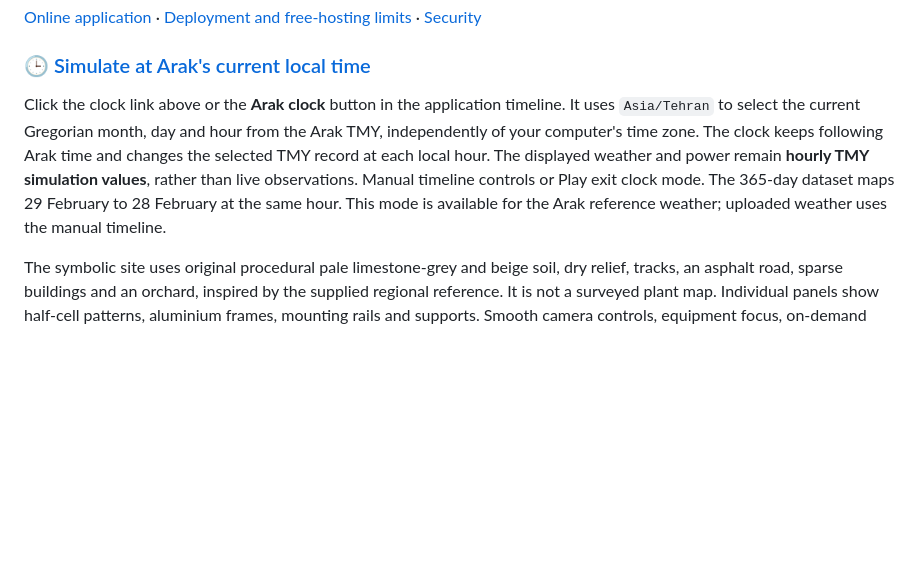
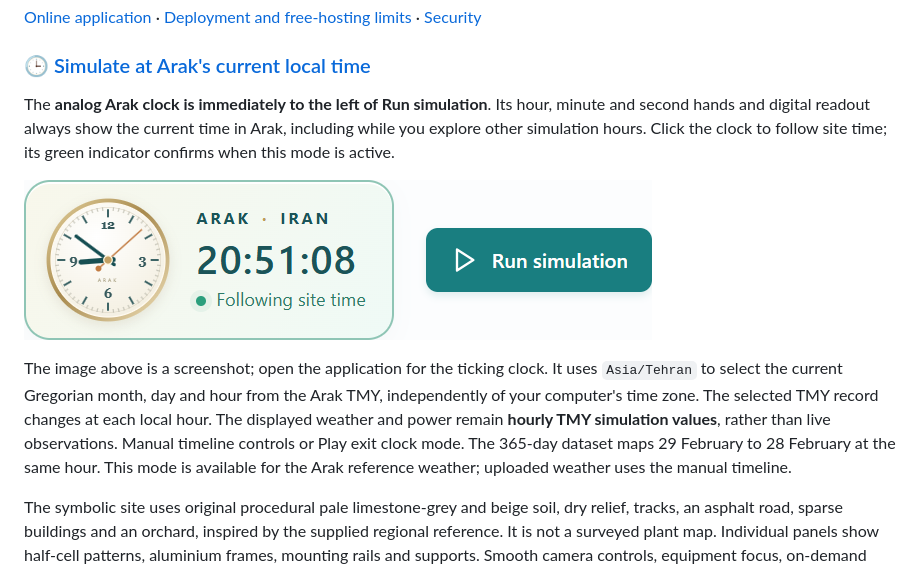
Before and after one commit to BehnamMohseniGharyehsafa/ArakPVPowerPlant, a Markdown page: README.md, the part around the change. Rendered like a GitHub page; pictures changed too: docs/screenshots/arak-clock.png (added); blank space fills up the shorter version.

Commit message:
Show a live analog Arak clock beside Run simulation (#11)

```diff
--- a/README.md
+++ b/README.md
@@ -14,7 +14,11 @@ The reference installation is an illustrative 3.016 MWp array in Markazi Provinc
 
 ### [🕒 Simulate at Arak's current local time](https://behnamproject-arakpvpowerplant.onrender.com/?clock=arak)
 
-Click the clock link above or the **Arak clock** button in the application timeline. It uses `Asia/Tehran` to select the current Gregorian month, day and hour from the Arak TMY, independently of your computer's time zone. The clock keeps following Arak time and changes the selected TMY record at each local hour. The displayed weather and power remain **hourly TMY simulation values**, rather than live observations. Manual timeline controls or Play exit clock mode. The 365-day dataset maps 29 February to 28 February at the same hour. This mode is available for the Arak reference weather; uploaded weather uses the manual timeline.
+The **analog Arak clock is immediately to the left of Run simulation**. Its hour, minute and second hands and digital readout always show the current time in Arak, including while you explore other simulation hours. Click the clock to follow site time; its green indicator confirms when this mode is active.
+
+[![Analog Arak clock beside Run simulation — open the live clock](docs/screenshots/arak-clock.png)](https://behnamproject-arakpvpowerplant.onrender.com/?clock=arak)
+
+The image above is a screenshot; open the application for the ticking clock. It uses `Asia/Tehran` to select the current Gregorian month, day and hour from the Arak TMY, independently of your computer's time zone. The selected TMY record changes at each local hour. The displayed weather and power remain **hourly TMY simulation values**, rather than live observations. Manual timeline controls or Play exit clock mode. The 365-day dataset maps 29 February to 28 February at the same hour. This mode is available for the Arak reference weather; uploaded weather uses the manual timeline.
 
 The symbolic site uses original procedural pale limestone-grey and beige soil, dry relief, tracks, an asphalt road, sparse buildings and an orchard, inspired by the supplied regional reference. It is not a surveyed plant map. Individual panels show half-cell patterns, aluminium frames, mounting rails and supports. Smooth camera controls, equipment focus, on-demand drawing, instancing, selectable detail and cached hourly snapshots keep navigation independent from annual calculations.
 
```
Also changed, not shown: docs/user_guide.md (+1 -1 lines), docs/validation.md (+1 -1 lines), 6 other files.
